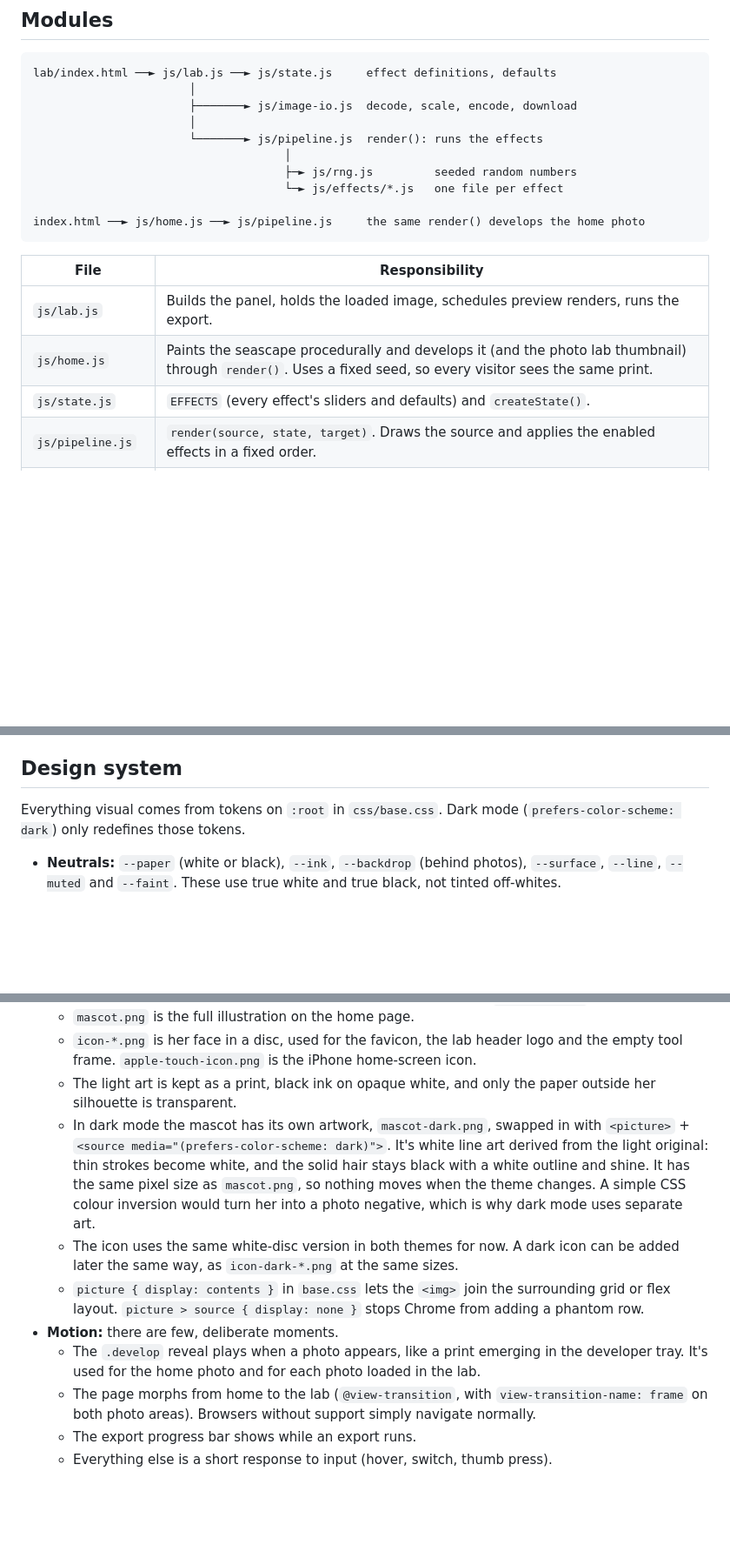
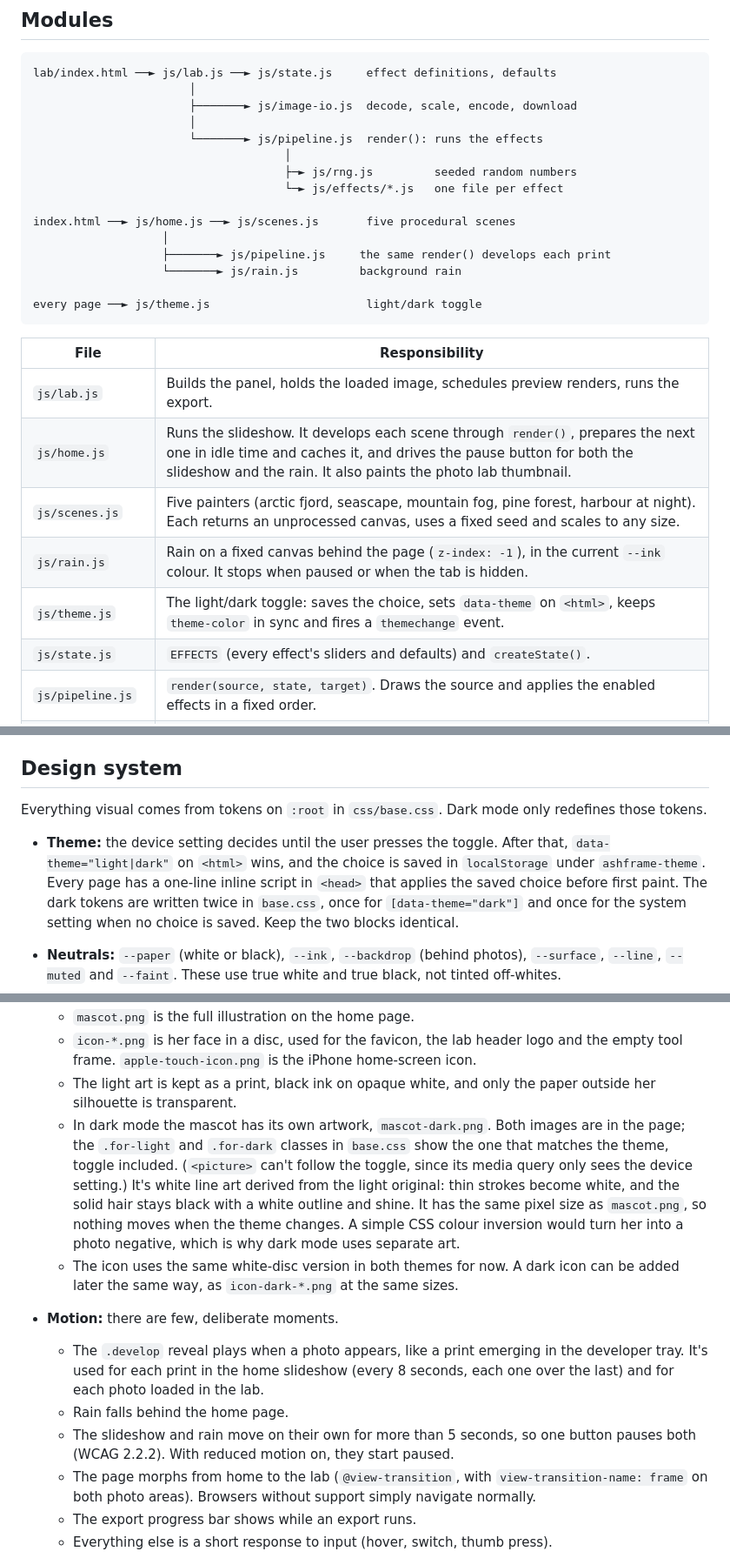
Before and after one commit to concord808030-tech/Ashframe, a Markdown page: docs/ARCHITECTURE.md, 3 parts joined by grey strips. Shown at 87% size. Rendered like a GitHub page; blank space fills up the shorter version.

````diff
--- a/docs/ARCHITECTURE.md
+++ b/docs/ARCHITECTURE.md
@@ -31,13 +31,21 @@ lab/index.html ──► js/lab.js ──► js/state.js     effect definitions,
                                      ├─► js/rng.js         seeded random numbers
                                      └─► js/effects/*.js   one file per effect
 
-index.html ──► js/home.js ──► js/pipeline.js     the same render() develops the home photo
+index.html ──► js/home.js ──► js/scenes.js       five procedural scenes
+                   │
+                   ├───────► js/pipeline.js     the same render() develops each print
+                   └───────► js/rain.js         background rain
+
+every page ──► js/theme.js                       light/dark toggle
 ```
 
 | File | Responsibility |
 | --- | --- |
 | `js/lab.js` | Builds the panel, holds the loaded image, schedules preview renders, runs the export. |
-| `js/home.js` | Paints the seascape procedurally and develops it (and the photo lab thumbnail) through `render()`. Uses a fixed seed, so every visitor sees the same print. |
+| `js/home.js` | Runs the slideshow. It develops each scene through `render()`, prepares the next one in idle time and caches it, and drives the pause button for both the slideshow and the rain. It also paints the photo lab thumbnail. |
+| `js/scenes.js` | Five painters (arctic fjord, seascape, mountain fog, pine forest, harbour at night). Each returns an unprocessed canvas, uses a fixed seed and scales to any size. |
+| `js/rain.js` | Rain on a fixed canvas behind the page (`z-index: -1`), in the current `--ink` colour. It stops when paused or when the tab is hidden. |
+| `js/theme.js` | The light/dark toggle: saves the choice, sets `data-theme` on `<html>`, keeps `theme-color` in sync and fires a `themechange` event. |
 | `js/state.js` | `EFFECTS` (every effect's sliders and defaults) and `createState()`. |
 | `js/pipeline.js` | `render(source, state, target)`. Draws the source and applies the enabled effects in a fixed order. |
 | `js/effects/*.js` | Pure pixel functions. They don't know about the DOM or the UI. |
@@ -123,7 +131,9 @@ To register it:
 
 ## Design system
 
-Everything visual comes from tokens on `:root` in `css/base.css`. Dark mode (`prefers-color-scheme: dark`) only redefines those tokens.
+Everything visual comes from tokens on `:root` in `css/base.css`. Dark mode only redefines those tokens.
+
+- **Theme:** the device setting decides until the user presses the toggle. After that, `data-theme="light|dark"` on `<html>` wins, and the choice is saved in `localStorage` under `ashframe-theme`. Every page has a one-line inline script in `<head>` that applies the saved choice before first paint. The dark tokens are written twice in `base.css`, once for `[data-theme="dark"]` and once for the system setting when no choice is saved. Keep the two blocks identical.
 
 - **Neutrals:** `--paper` (white or black), `--ink`, `--backdrop` (behind photos), `--surface`, `--line`, `--muted` and `--faint`. These use true white and true black, not tinted off-whites.
 - **Film tones:** `--mist`, `--sage`, `--rose`, `--sand` and `--lilac`. This is the "slight colour". It appears only as small swatches, one per tool and one per effect (the `tone` field in `EFFECTS`), and in the export progress bar. Never use it for text or large fills.
@@ -133,11 +143,12 @@ Everything visual comes from tokens on `:root` in `css/base.css`. Dark mode (`pr
   - `mascot.png` is the full illustration on the home page.
   - `icon-*.png` is her face in a disc, used for the favicon, the lab header logo and the empty tool frame. `apple-touch-icon.png` is the iPhone home-screen icon.
   - The light art is kept as a print, black ink on opaque white, and only the paper outside her silhouette is transparent.
-  - In dark mode the mascot has its own artwork, `mascot-dark.png`, swapped in with `<picture>` + `<source media="(prefers-color-scheme: dark)">`. It's white line art derived from the light original: thin strokes become white, and the solid hair stays black with a white outline and shine. It has the same pixel size as `mascot.png`, so nothing moves when the theme changes. A simple CSS colour inversion would turn her into a photo negative, which is why dark mode uses separate art.
+  - In dark mode the mascot has its own artwork, `mascot-dark.png`. Both images are in the page; the `.for-light` and `.for-dark` classes in `base.css` show the one that matches the theme, toggle included. (`<picture>` can't follow the toggle, since its media query only sees the device setting.) It's white line art derived from the light original: thin strokes become white, and the solid hair stays black with a white outline and shine. It has the same pixel size as `mascot.png`, so nothing moves when the theme changes. A simple CSS colour inversion would turn her into a photo negative, which is why dark mode uses separate art.
   - The icon uses the same white-disc version in both themes for now. A dark icon can be added later the same way, as `icon-dark-*.png` at the same sizes.
-  - `picture { display: contents }` in `base.css` lets the `<img>` join the surrounding grid or flex layout. `picture > source { display: none }` stops Chrome from adding a phantom row.
 - **Motion:** there are few, deliberate moments.
-  - The `.develop` reveal plays when a photo appears, like a print emerging in the developer tray. It's used for the home photo and for each photo loaded in the lab.
+  - The `.develop` reveal plays when a photo appears, like a print emerging in the developer tray. It's used for each print in the home slideshow (every 8 seconds, each one over the last) and for each photo loaded in the lab.
+  - Rain falls behind the home page.
+  - The slideshow and rain move on their own for more than 5 seconds, so one button pauses both (WCAG 2.2.2). With reduced motion on, they start paused.
   - The page morphs from home to the lab (`@view-transition`, with `view-transition-name: frame` on both photo areas). Browsers without support simply navigate normally.
   - The export progress bar shows while an export runs.
   - Everything else is a short response to input (hover, switch, thumb press).
````
Also changed, not shown: other parts of docs/ARCHITECTURE.md (+1 -1 lines), README.md (+5 -2 lines).
